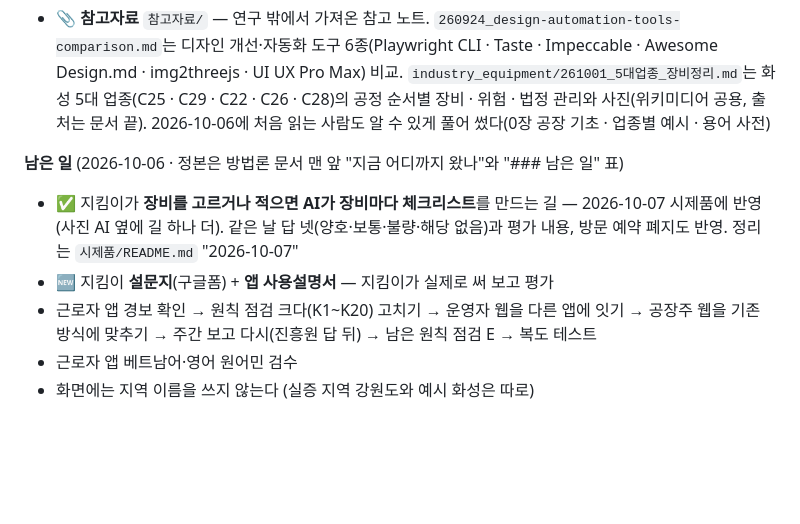
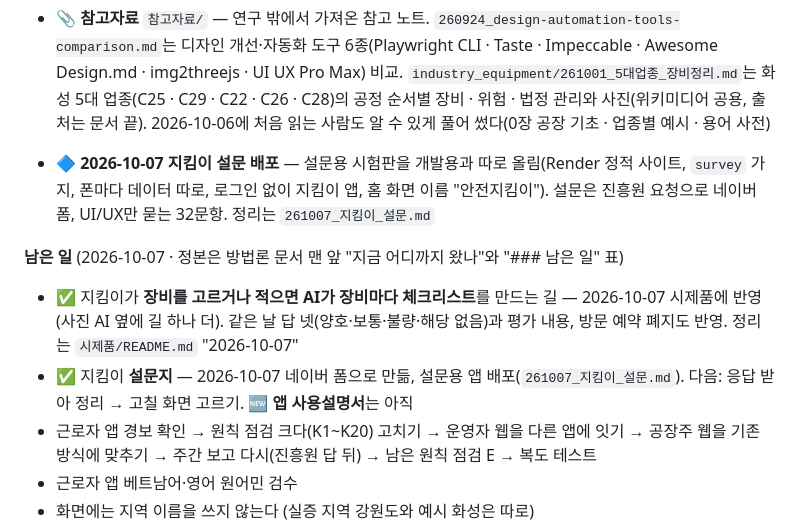
Before and after one commit to BlueWorks24/Industrial_Safety_AI_UIUX, a Markdown page: README.md, the part around the change. Drawn GitHub-style; blank space fills up the shorter version.

```diff
--- a/README.md
+++ b/README.md
@@ -27,9 +27,11 @@ TM_guide 미적용 — 자유형식.
 - 🔷 **기존 시스템 분석** `260921_기존시스템_분석.md` — 화성산업진흥원 산업안전지킴이 웹(우리가 도입할 곳). **2026-09-22부터 우리가 먼저 정한 방식보다 이 웹의 방식을 따른다.**
 - 📎 **참고자료** `참고자료/` — 연구 밖에서 가져온 참고 노트. `260924_design-automation-tools-comparison.md`는 디자인 개선·자동화 도구 6종(Playwright CLI · Taste · Impeccable · Awesome Design.md · img2threejs · UI UX Pro Max) 비교. `industry_equipment/261001_5대업종_장비정리.md`는 화성 5대 업종(C25 · C29 · C22 · C26 · C28)의 공정 순서별 장비 · 위험 · 법정 관리와 사진(위키미디어 공용, 출처는 문서 끝). 2026-10-06에 처음 읽는 사람도 알 수 있게 풀어 썼다(0장 공장 기초 · 업종별 예시 · 용어 사전)
 
-**남은 일** (2026-10-06 · 정본은 방법론 문서 맨 앞 "지금 어디까지 왔나"와 "### 남은 일" 표)
+- 🔷 **2026-10-07 지킴이 설문 배포** — 설문용 시험판을 개발용과 따로 올림(Render 정적 사이트, `survey` 가지, 폰마다 데이터 따로, 로그인 없이 지킴이 앱, 홈 화면 이름 "안전지킴이"). 설문은 진흥원 요청으로 네이버 폼, UI/UX만 묻는 32문항. 정리는 `261007_지킴이_설문.md`
+
+**남은 일** (2026-10-07 · 정본은 방법론 문서 맨 앞 "지금 어디까지 왔나"와 "### 남은 일" 표)
 - ✅ 지킴이가 **장비를 고르거나 적으면 AI가 장비마다 체크리스트**를 만드는 길 — 2026-10-07 시제품에 반영(사진 AI 옆에 길 하나 더). 같은 날 답 넷(양호·보통·불량·해당 없음)과 평가 내용, 방문 예약 폐지도 반영. 정리는 `시제품/README.md` "2026-10-07"
-- 🆕 지킴이 **설문지**(구글폼) + **앱 사용설명서** — 지킴이가 실제로 써 보고 평가
+- ✅ 지킴이 **설문지** — 2026-10-07 네이버 폼으로 만듦, 설문용 앱 배포(`261007_지킴이_설문.md`). 다음: 응답 받아 정리 → 고칠 화면 고르기. 🆕 **앱 사용설명서**는 아직
 - 근로자 앱 경보 확인 → 원칙 점검 크다(K1~K20) 고치기 → 운영자 웹을 다른 앱에 잇기 → 공장주 웹을 기존 방식에 맞추기 → 주간 보고 다시(진흥원 답 뒤) → 남은 원칙 점검 E → 복도 테스트
 - 근로자 앱 베트남어·영어 원어민 검수
 - 화면에는 지역 이름을 쓰지 않는다 (실증 지역 강원도와 예시 화성은 따로)
```
Also changed, not shown: 260914_UIUX_개발_방법론.md (+2 -2 lines), 261007_지킴이_설문.md (added, +131 -0 lines).
